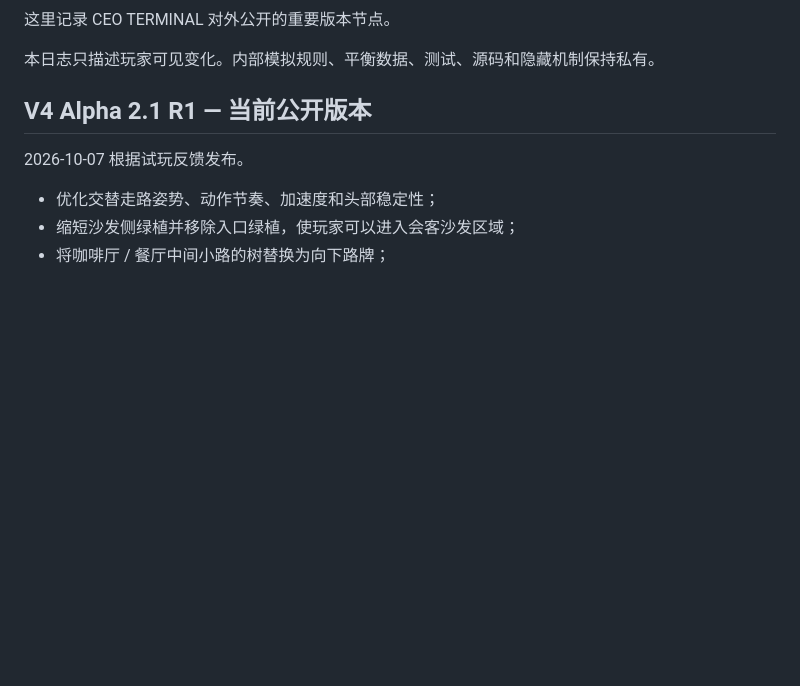
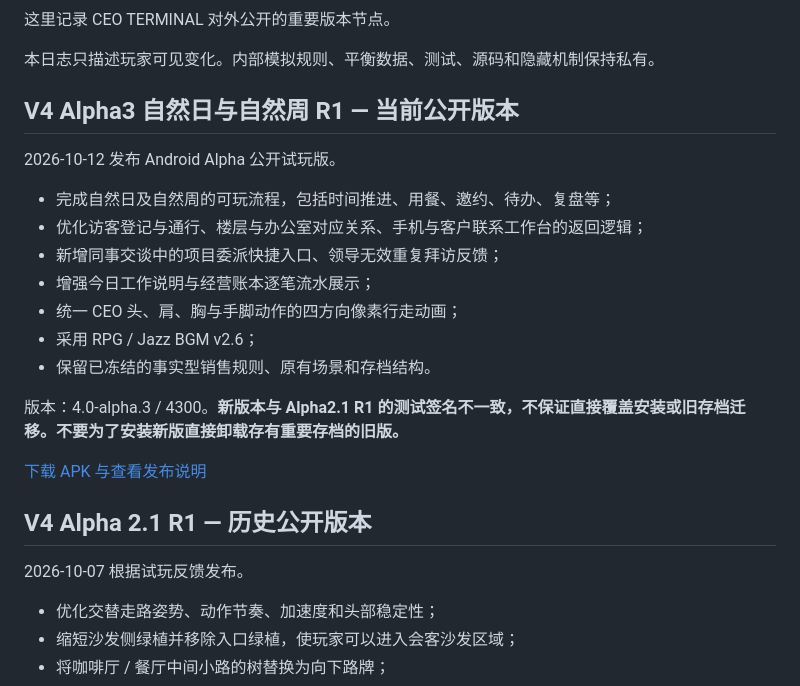
Before and after one commit to kylepiupiu/CEO_TERMINAL-World, a Markdown page: CHANGELOG.zh-CN.md, the part around the change. Drawn GitHub-style; blank space fills up the shorter version.

Commit message:
docs(world): feature published Alpha3 release, preserve historical Alpha2 release and save warnings

```diff
--- a/CHANGELOG.zh-CN.md
+++ b/CHANGELOG.zh-CN.md
@@ -6,7 +6,23 @@
 
 本日志只描述玩家可见变化。内部模拟规则、平衡数据、测试、源码和隐藏机制保持私有。
 
-## V4 Alpha 2.1 R1 — 当前公开版本
+## V4 Alpha3 自然日与自然周 R1 — 当前公开版本
+
+2026-10-12 发布 Android Alpha 公开试玩版。
+
+- 完成自然日及自然周的可玩流程，包括时间推进、用餐、邀约、待办、复盘等；
+- 优化访客登记与通行、楼层与办公室对应关系、手机与客户联系工作台的返回逻辑；
+- 新增同事交谈中的项目委派快捷入口、领导无效重复拜访反馈；
+- 增强今日工作说明与经营账本逐笔流水展示；
+- 统一 CEO 头、肩、胸与手脚动作的四方向像素行走动画；
+- 采用 RPG / Jazz BGM v2.6；
+- 保留已冻结的事实型销售规则、原有场景和存档结构。
+
+版本：4.0-alpha.3 / 4300。**新版本与 Alpha2.1 R1 的测试签名不一致，不保证直接覆盖安装或旧存档迁移。不要为了安装新版直接卸载存有重要存档的旧版。**
+
+[下载 APK 与查看发布说明](https://github.com/kylepiupiu/CEO_TERMINAL-World/releases/tag/v4-alpha3-dayweek-r1)
+
+## V4 Alpha 2.1 R1 — 历史公开版本
 
 2026-10-07 根据试玩反馈发布。
 
```
